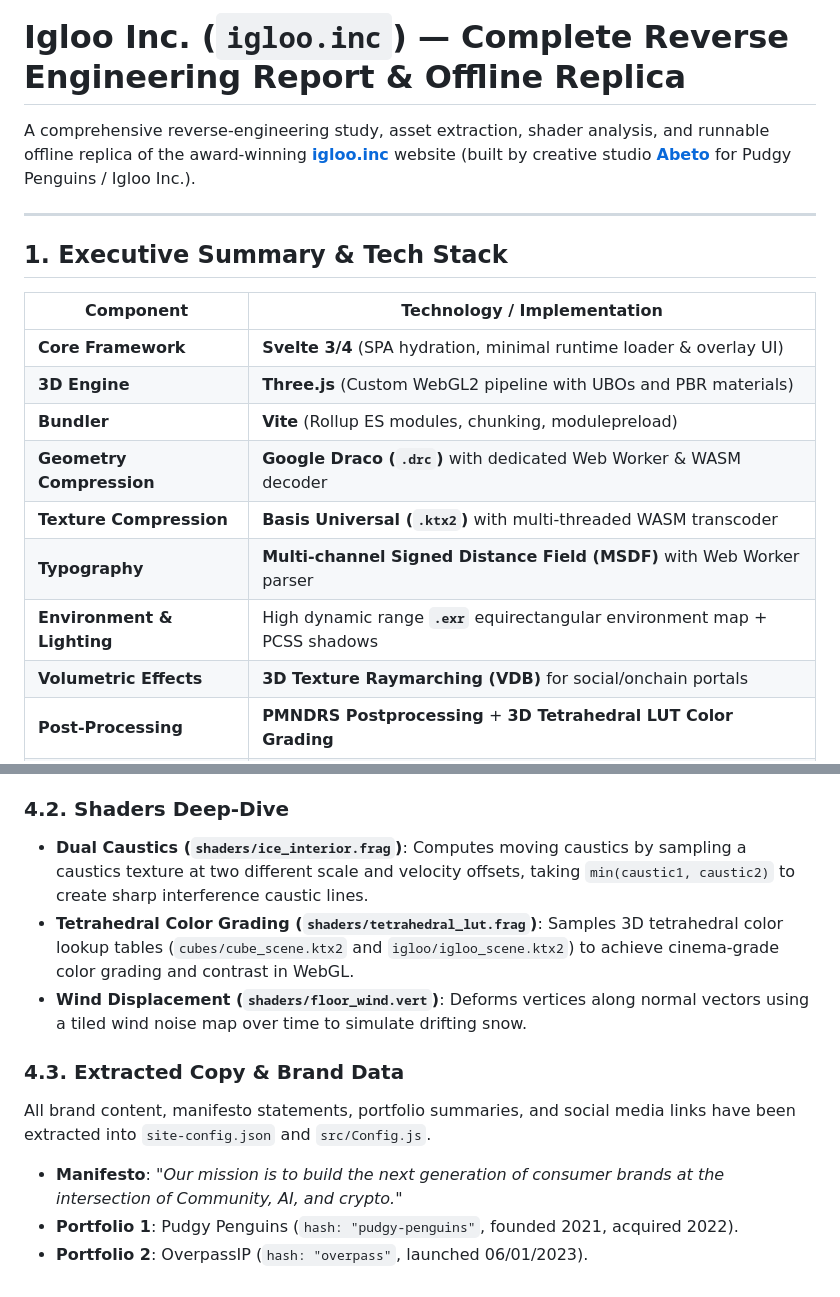
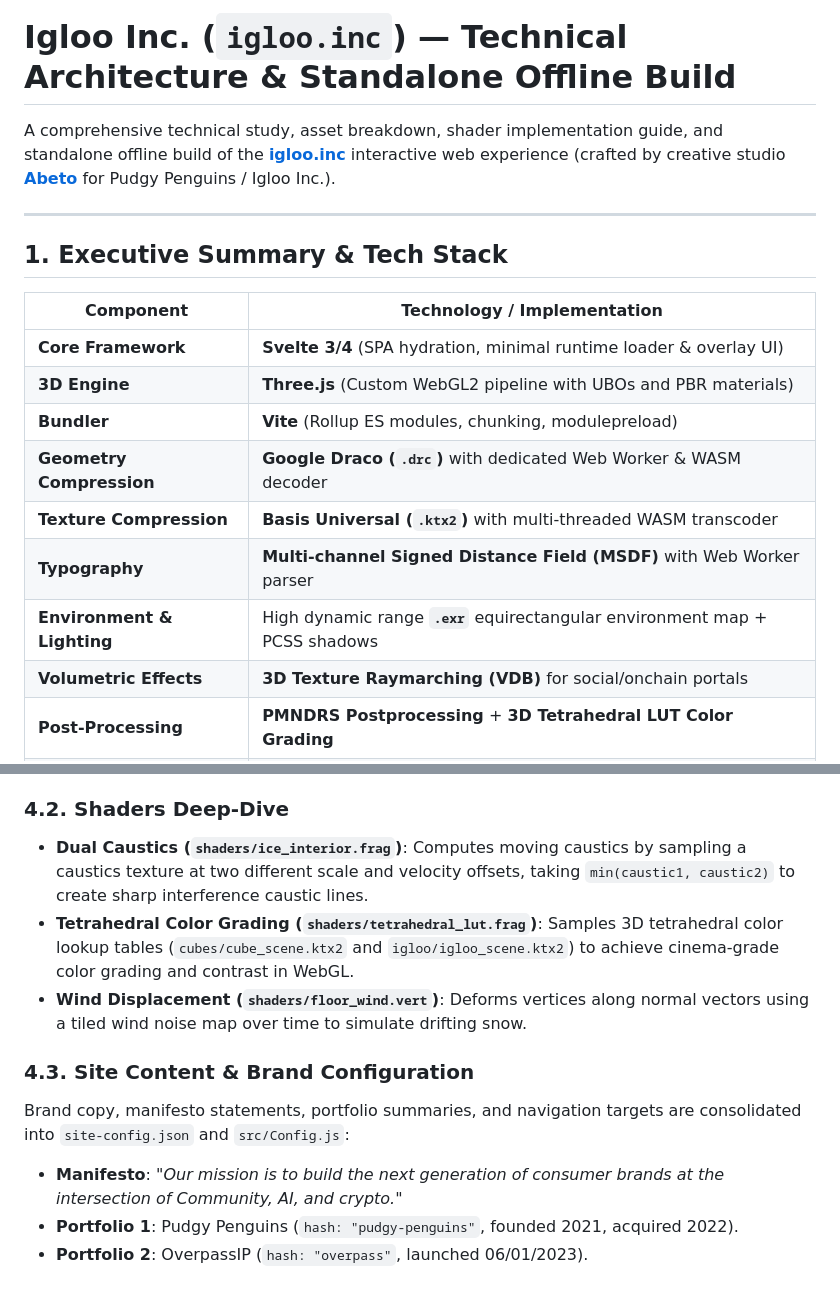
Before and after one commit to VD-RIP/Igloo.inc, a Markdown page: README.md, 2 parts joined by grey strips. Rendered like a GitHub page.

```diff
--- a/README.md
+++ b/README.md
@@ -1,20 +1,20 @@
-# Igloo Inc. (`igloo.inc`) — Complete Reverse Engineering Report & Offline Replica
+# Igloo Inc. (`igloo.inc`) — Technical Architecture & Standalone Offline Build
 
-A comprehensive reverse-engineering study, asset extraction, shader analysis, and runnable offline replica of the award-winning **[igloo.inc](https://igloo.inc)** website (built by creative studio **[Abeto](https://abeto.co)** for Pudgy Penguins / Igloo Inc.).
+A comprehensive technical study, asset breakdown, shader implementation guide, and standalone offline build of the **[igloo.inc](https://igloo.inc)** interactive web experience (crafted by creative studio **[Abeto](https://abeto.co)** for Pudgy Penguins / Igloo Inc.).
 
 ---
 
 ## 1. Executive Summary & Tech Stack
 
 | Component | Technology / Implementation |
-|---|---|
+| --- | --- |
 | **Core Framework** | **Svelte 3/4** (SPA hydration, minimal runtime loader & overlay UI) |
 | **3D Engine** | **Three.js** (Custom WebGL2 pipeline with UBOs and PBR materials) |
 | **Bundler** | **Vite** (Rollup ES modules, chunking, modulepreload) |
 | **Geometry Compression** | **Google Draco (`.drc`)** with dedicated Web Worker & WASM decoder |
 | **Texture Compression** | **Basis Universal (`.ktx2`)** with multi-threaded WASM transcoder |
 | **Typography** | **Multi-channel Signed Distance Field (MSDF)** with Web Worker parser |
-| **Environment & Lighting**| High dynamic range **`.exr`** equirectangular environment map + PCSS shadows |
+| **Environment & Lighting** | High dynamic range **`.exr`** equirectangular environment map + PCSS shadows |
 | **Volumetric Effects** | **3D Texture Raymarching (VDB)** for social/onchain portals |
 | **Post-Processing** | **PMNDRS Postprocessing** + **3D Tetrahedral LUT Color Grading** |
 | **Audio Engine** | Multi-channel spatial **Web Audio API** with dedicated audio worker |
@@ -110,14 +128,17 @@ The experience is built around a continuous vertical camera journey:
 
 ### 4.2. Shaders Deep-Dive
-- **Dual Caustics (`shaders/ice_interior.frag`)**:
-  Computes moving caustics by sampling a caustics texture at two different scale and velocity offsets, taking `min(caustic1, caustic2)` to create sharp interference caustic lines.
-- **Tetrahedral Color Grading (`shaders/tetrahedral_lut.frag`)**:
-  Samples 3D tetrahedral color lookup tables (`cubes/cube_scene.ktx2` and `igloo/igloo_scene.ktx2`) to achieve cinema-grade color grading and contrast in WebGL.
-- **Wind Displacement (`shaders/floor_wind.vert`)**:
-  Deforms vertices along normal vectors using a tiled wind noise map over time to simulate drifting snow.
 
-### 4.3. Extracted Copy & Brand Data
-All brand content, manifesto statements, portfolio summaries, and social media links have been extracted into `site-config.json` and `src/Config.js`.
-- **Manifesto**: *"Our mission is to build the next generation of consumer brands at the intersection of Community, AI, and crypto."*
-- **Portfolio 1**: Pudgy Penguins (`hash: "pudgy-penguins"`, founded 2021, acquired 2022).
-- **Portfolio 2**: OverpassIP (`hash: "overpass"`, launched 06/01/2023).
+* **Dual Caustics (`shaders/ice_interior.frag`)**:
+Computes moving caustics by sampling a caustics texture at two different scale and velocity offsets, taking `min(caustic1, caustic2)` to create sharp interference caustic lines.
+* **Tetrahedral Color Grading (`shaders/tetrahedral_lut.frag`)**:
+Samples 3D tetrahedral color lookup tables (`cubes/cube_scene.ktx2` and `igloo/igloo_scene.ktx2`) to achieve cinema-grade color grading and contrast in WebGL.
+* **Wind Displacement (`shaders/floor_wind.vert`)**:
+Deforms vertices along normal vectors using a tiled wind noise map over time to simulate drifting snow.
+
+### 4.3. Site Content & Brand Configuration
+
+Brand copy, manifesto statements, portfolio summaries, and navigation targets are consolidated into `site-config.json` and `src/Config.js`:
+
+* **Manifesto**: *"Our mission is to build the next generation of consumer brands at the intersection of Community, AI, and crypto."*
+* **Portfolio 1**: Pudgy Penguins (`hash: "pudgy-penguins"`, founded 2021, acquired 2022).
+* **Portfolio 2**: OverpassIP (`hash: "overpass"`, launched 06/01/2023).
```
Also changed, not shown: other parts of README.md (+39 -21 lines).
